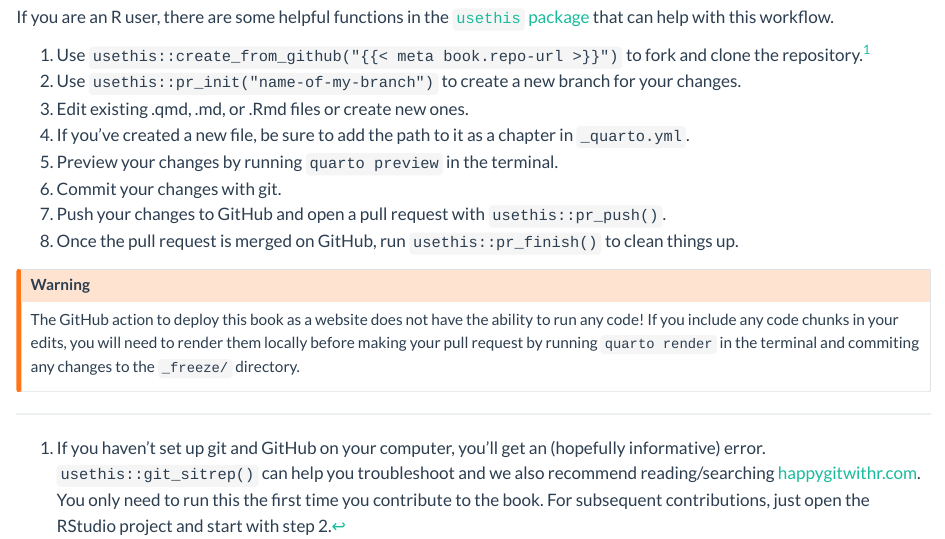
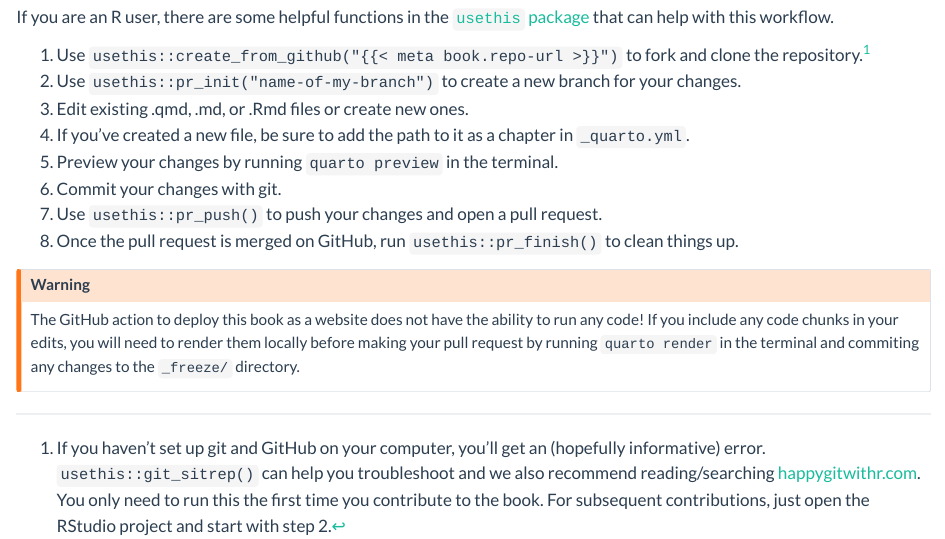
Before and after one commit to cct-datascience/group-procedures, a Quarto document (contributing.qmd): the page in a window 1100 px wide, from 490 px down. Rendered offline with R 4.5, knitr and Pandoc in place of Quarto, with nearby package versions.

Commit message:
Update contributing.qmd

```diff
--- a/contributing.qmd
+++ b/contributing.qmd
@@ -33,7 +33,7 @@ If you are an R user, there are some helpful functions in the [`usethis` package
 4. If you've created a new file, be sure to add the path to it as a chapter in `_quarto.yml`.
 5. Preview your changes by running `quarto preview` in the terminal.
 6. Commit your changes with git.
-7. Push your changes to GitHub and open a pull request with `usethis::pr_push()`.
+7. Use `usethis::pr_push()` to push your changes and open a pull request.
 8. Once the pull request is merged on GitHub, run `usethis::pr_finish()` to clean things up.
 
 ::: callout-warning
```
